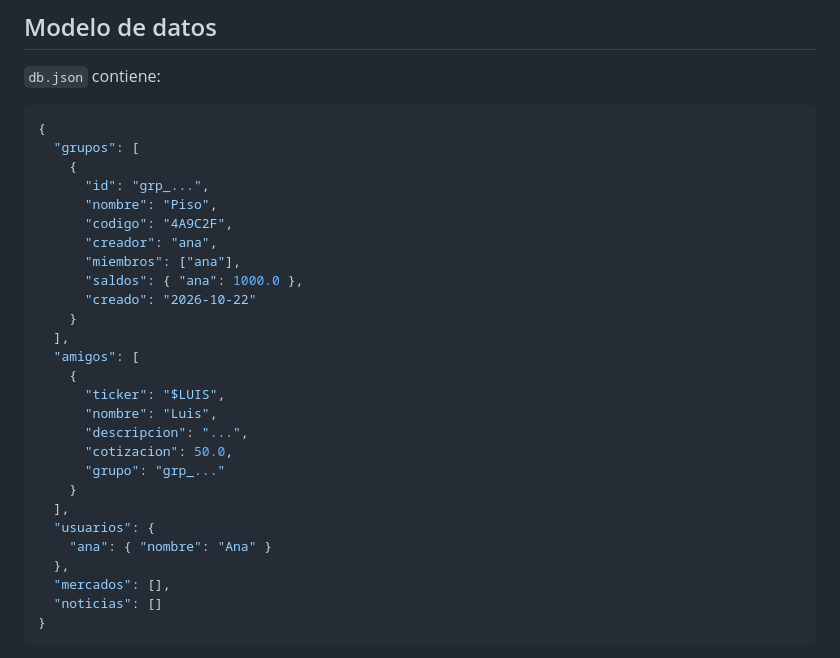
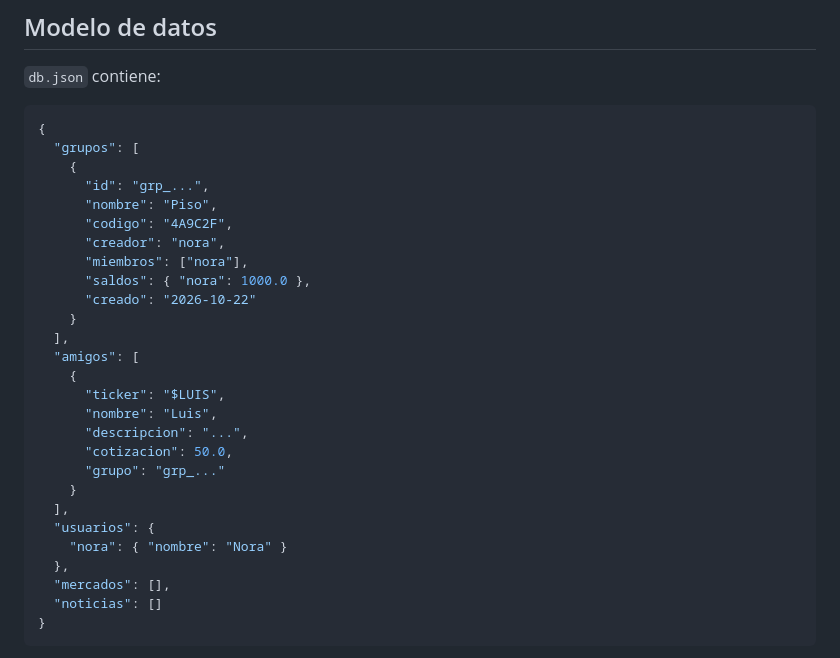
Before and after one commit to samuelminambres/BROKERS, a Markdown page: README.md, the part around the change printed below. Rendered like a GitHub page.

```diff
--- a/README.md
+++ b/README.md
@@ -235,9 +235,9 @@ Base: `/api`.
       "id": "grp_...",
       "nombre": "Piso",
       "codigo": "4A9C2F",
-      "creador": "ana",
-      "miembros": ["ana"],
-      "saldos": { "ana": 1000.0 },
+      "creador": "nora",
+      "miembros": ["nora"],
+      "saldos": { "nora": 1000.0 },
       "creado": "2026-10-22"
     }
   ],
@@ -251,7 +251,7 @@ Base: `/api`.
     }
   ],
   "usuarios": {
-    "ana": { "nombre": "Ana" }
+    "nora": { "nombre": "Nora" }
   },
   "mercados": [],
   "noticias": []
```
Also changed, not shown: other parts of README.md (+7 -7 lines), docs/screenshots/detalle.png, docs/screenshots/mercado.png, docs/screenshots/ranking.png, 6 other files.
